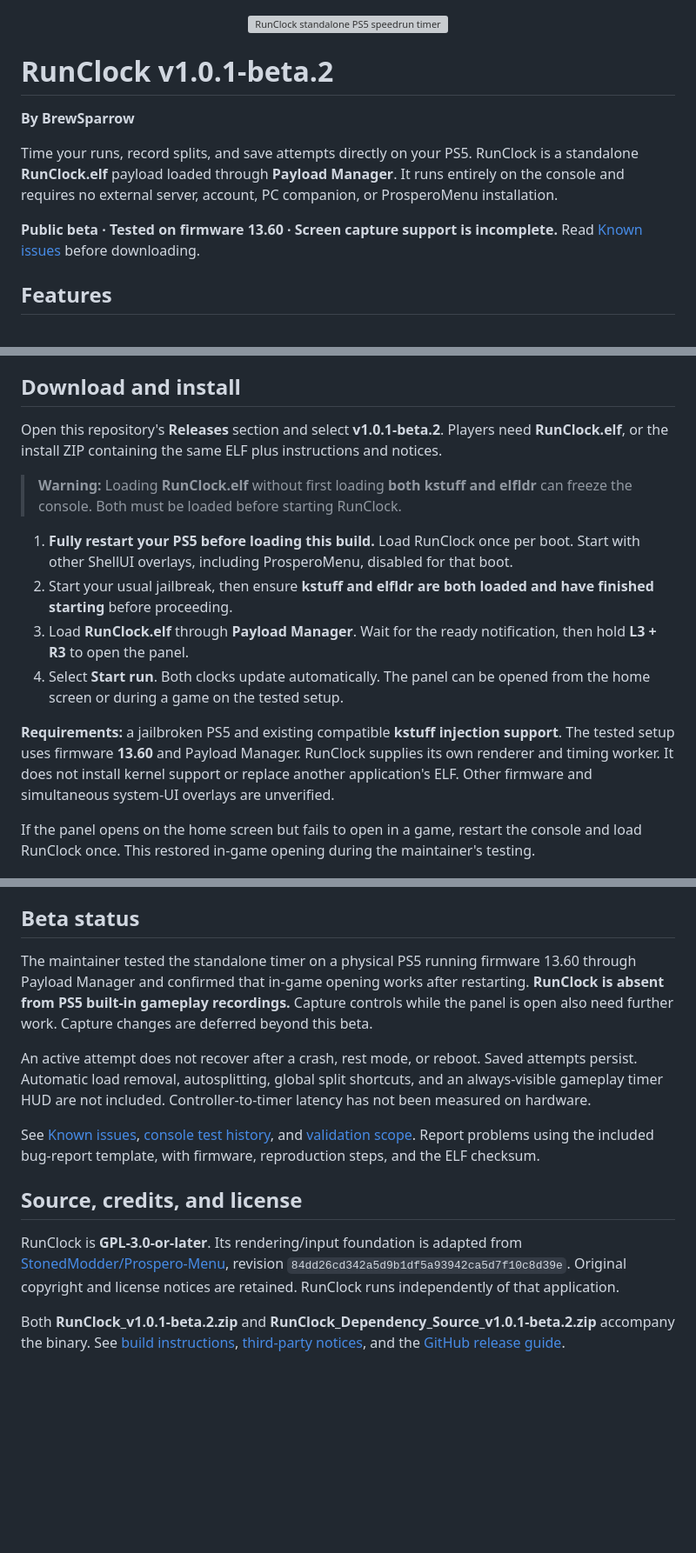
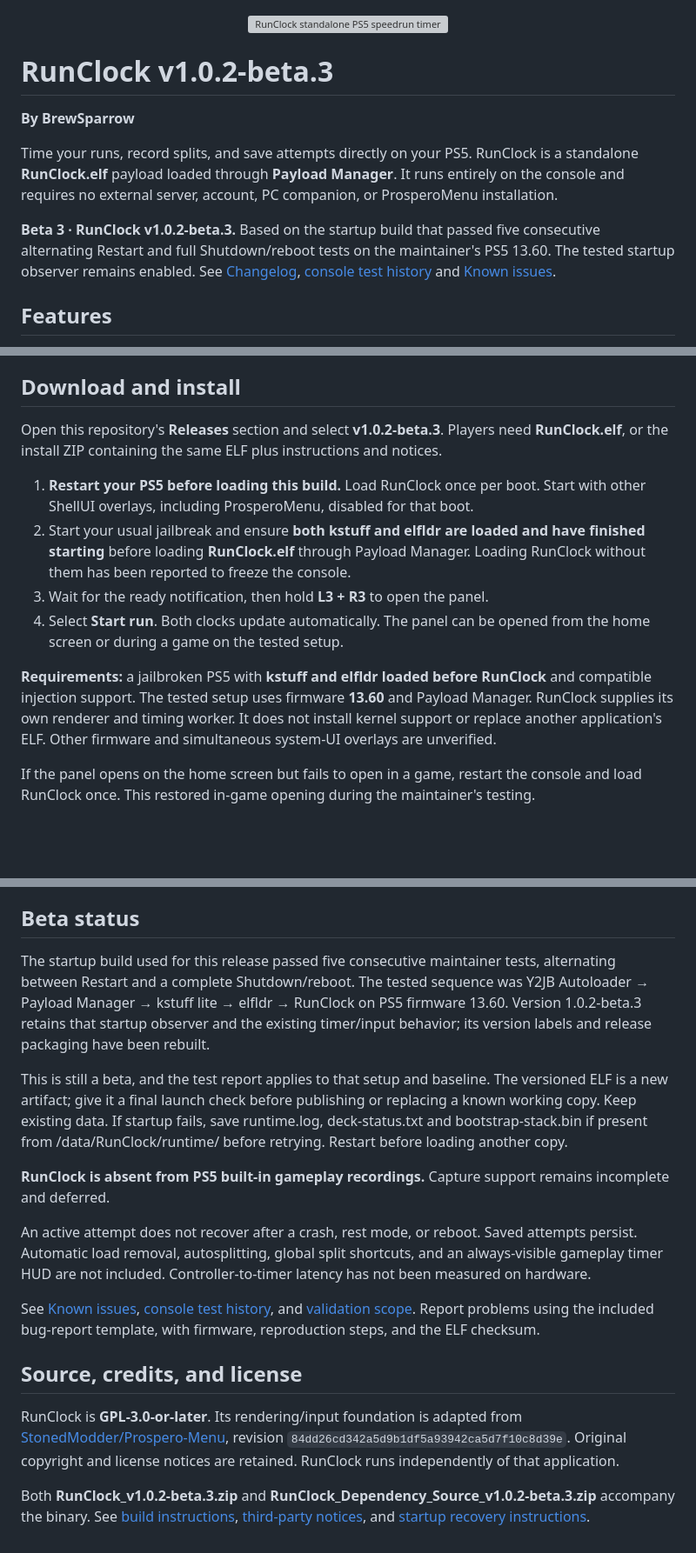
Before and after one commit to BrewSparrow/RunClock, a Markdown page: README.md, 3 parts joined by grey strips. Shown at 87% size. Rendered like a GitHub page; blank space fills up the shorter version; grey boxes are pictures that could not be loaded.

Commit message:
Update README for RunClock v1.0.2-beta.3
Updated version number to v1.0.2-beta.3 and revised installation instructions. Added details about startup tests and known issues.

```diff
--- a/README.md
+++ b/README.md
@@ -1,12 +1,12 @@
 <p align="center"><img src="assets/runclock-banner.svg" alt="RunClock standalone PS5 speedrun timer" width="960"></p>
 
-# RunClock v1.0.1-beta.2
+# RunClock v1.0.2-beta.3
 
 **By BrewSparrow**
 
 Time your runs, record splits, and save attempts directly on your PS5. RunClock is a standalone **RunClock.elf** payload loaded through **Payload Manager**. It runs entirely on the console and requires no external server, account, PC companion, or ProsperoMenu installation.
 
-**Public beta · Tested on firmware 13.60 · Screen capture support is incomplete.** Read [Known issues](KNOWN_ISSUES.md) before downloading.
+**Beta 3 · RunClock v1.0.2-beta.3.** Based on the startup build that passed five consecutive alternating Restart and full Shutdown/reboot tests on the maintainer's PS5 13.60. The tested startup observer remains enabled. See [Changelog](CHANGELOG.md), [console test history](CONSOLE_TEST.md) and [Known issues](KNOWN_ISSUES.md).
 
 ## Features
 
@@ -20,16 +20,14 @@ Time your runs, record splits, and save attempts directly on your PS5. RunClock
 
 ## Download and install
 
-Open this repository's **Releases** section and select **v1.0.1-beta.2**. Players need **RunClock.elf**, or the install ZIP containing the same ELF plus instructions and notices.
+Open this repository's **Releases** section and select **v1.0.2-beta.3**. Players need **RunClock.elf**, or the install ZIP containing the same ELF plus instructions and notices.
 
-> **Warning:** Loading **RunClock.elf** without first loading **both kstuff and elfldr** can freeze the console. Both must be loaded before starting RunClock.
-
-1. **Fully restart your PS5 before loading this build.** Load RunClock once per boot. Start with other ShellUI overlays, including ProsperoMenu, disabled for that boot.
-2. Start your usual jailbreak, then ensure **kstuff and elfldr are both loaded and have finished starting** before proceeding.
-3. Load **RunClock.elf** through **Payload Manager**. Wait for the ready notification, then hold **L3 + R3** to open the panel.
+1. **Restart your PS5 before loading this build.** Load RunClock once per boot. Start with other ShellUI overlays, including ProsperoMenu, disabled for that boot.
+2. Start your usual jailbreak and ensure **both kstuff and elfldr are loaded and have finished starting** before loading **RunClock.elf** through Payload Manager. Loading RunClock without them has been reported to freeze the console.
+3. Wait for the ready notification, then hold **L3 + R3** to open the panel.
 4. Select **Start run**. Both clocks update automatically. The panel can be opened from the home screen or during a game on the tested setup.
 
-**Requirements:** a jailbroken PS5 and existing compatible **kstuff injection support**. The tested setup uses firmware **13.60** and Payload Manager. RunClock supplies its own renderer and timing worker. It does not install kernel support or replace another application's ELF. Other firmware and simultaneous system-UI overlays are unverified.
+**Requirements:** a jailbroken PS5 with **kstuff and elfldr loaded before RunClock** and compatible injection support. The tested setup uses firmware **13.60** and Payload Manager. RunClock supplies its own renderer and timing worker. It does not install kernel support or replace another application's ELF. Other firmware and simultaneous system-UI overlays are unverified.
 
 If the panel opens on the home screen but fails to open in a game, restart the console and load RunClock once. This restored in-game opening during the maintainer's testing.
 
@@ -58,7 +56,11 @@ For a custom route, create **`/data/RunClock/route.txt`** with the game title on
 
 ## Beta status
 
-The maintainer tested the standalone timer on a physical PS5 running firmware 13.60 through Payload Manager and confirmed that in-game opening works after restarting. **RunClock is absent from PS5 built-in gameplay recordings.** Capture controls while the panel is open also need further work. Capture changes are deferred beyond this beta.
+The startup build used for this release passed five consecutive maintainer tests, alternating between Restart and a complete Shutdown/reboot. The tested sequence was Y2JB Autoloader → Payload Manager → kstuff lite → elfldr → RunClock on PS5 firmware 13.60. Version 1.0.2-beta.3 retains that startup observer and the existing timer/input behavior; its version labels and release packaging have been rebuilt.
+
+This is still a beta, and the test report applies to that setup and baseline. The versioned ELF is a new artifact; give it a final launch check before publishing or replacing a known working copy. Keep existing data. If startup fails, save runtime.log, deck-status.txt and bootstrap-stack.bin if present from /data/RunClock/runtime/ before retrying. Restart before loading another copy.
+
+**RunClock is absent from PS5 built-in gameplay recordings.** Capture support remains incomplete and deferred.
 
 An active attempt does not recover after a crash, rest mode, or reboot. Saved attempts persist. Automatic load removal, autosplitting, global split shortcuts, and an always-visible gameplay timer HUD are not included. Controller-to-timer latency has not been measured on hardware.
 
@@ -68,4 +70,4 @@ See [Known issues](KNOWN_ISSUES.md), [console test history](CONSOLE_TEST.md), an
 
 RunClock is **GPL-3.0-or-later**. Its rendering/input foundation is adapted from [StonedModder/Prospero-Menu](https://github.com/StonedModder/Prospero-Menu), revision `84dd26cd342a5d9b1df5a93942ca5d7f10c8d39e`. Original copyright and license notices are retained. RunClock runs independently of that application.
 
-Both **RunClock_v1.0.1-beta.2.zip** and **RunClock_Dependency_Source_v1.0.1-beta.2.zip** accompany the binary. See [build instructions](BUILD.md), [third-party notices](THIRD_PARTY.md), and the [GitHub release guide](GITHUB_RELEASE_GUIDE.md).
+Both **RunClock_v1.0.2-beta.3.zip** and **RunClock_Dependency_Source_v1.0.2-beta.3.zip** accompany the binary. See [build instructions](BUILD.md), [third-party notices](THIRD_PARTY.md), and [startup recovery instructions](STARTUP_FIX.md).
```
